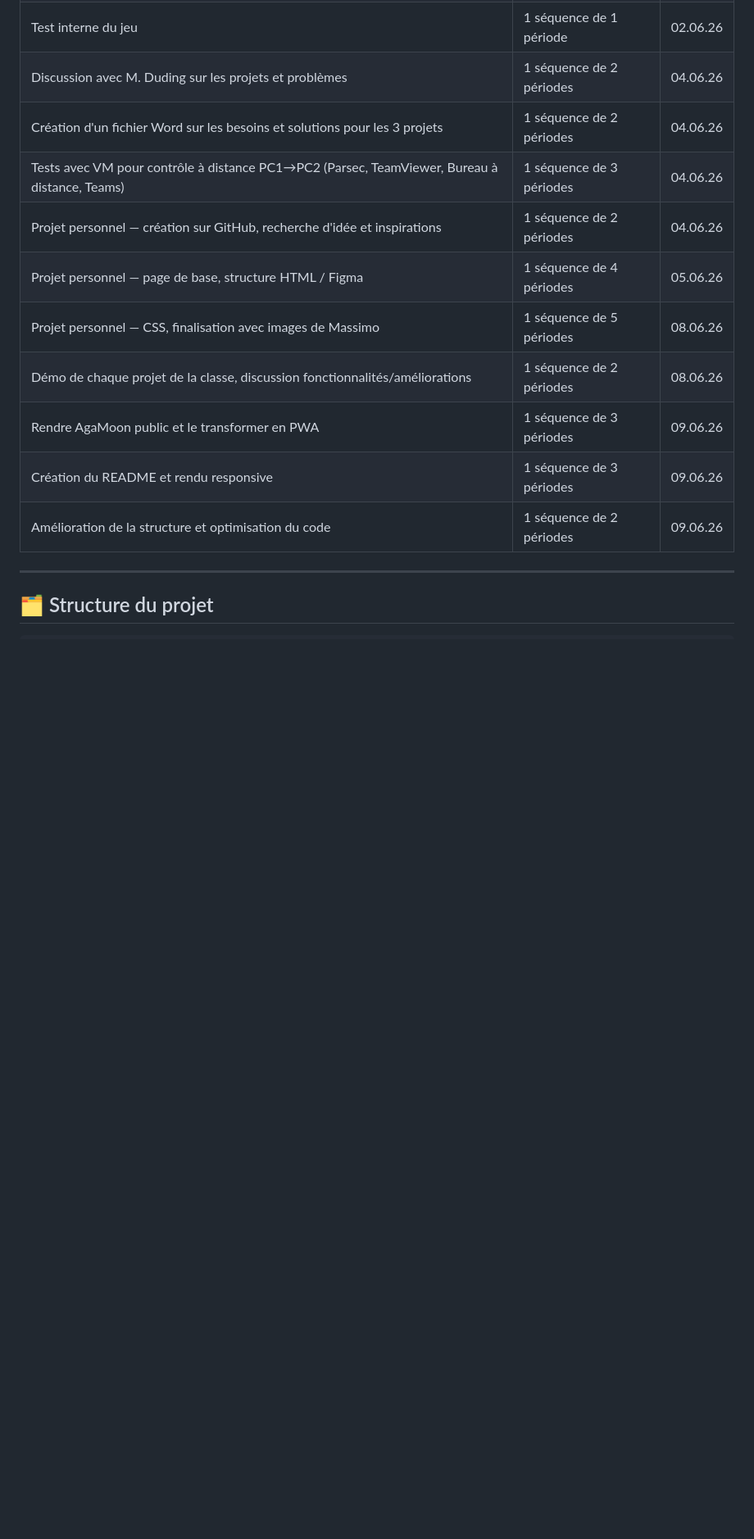
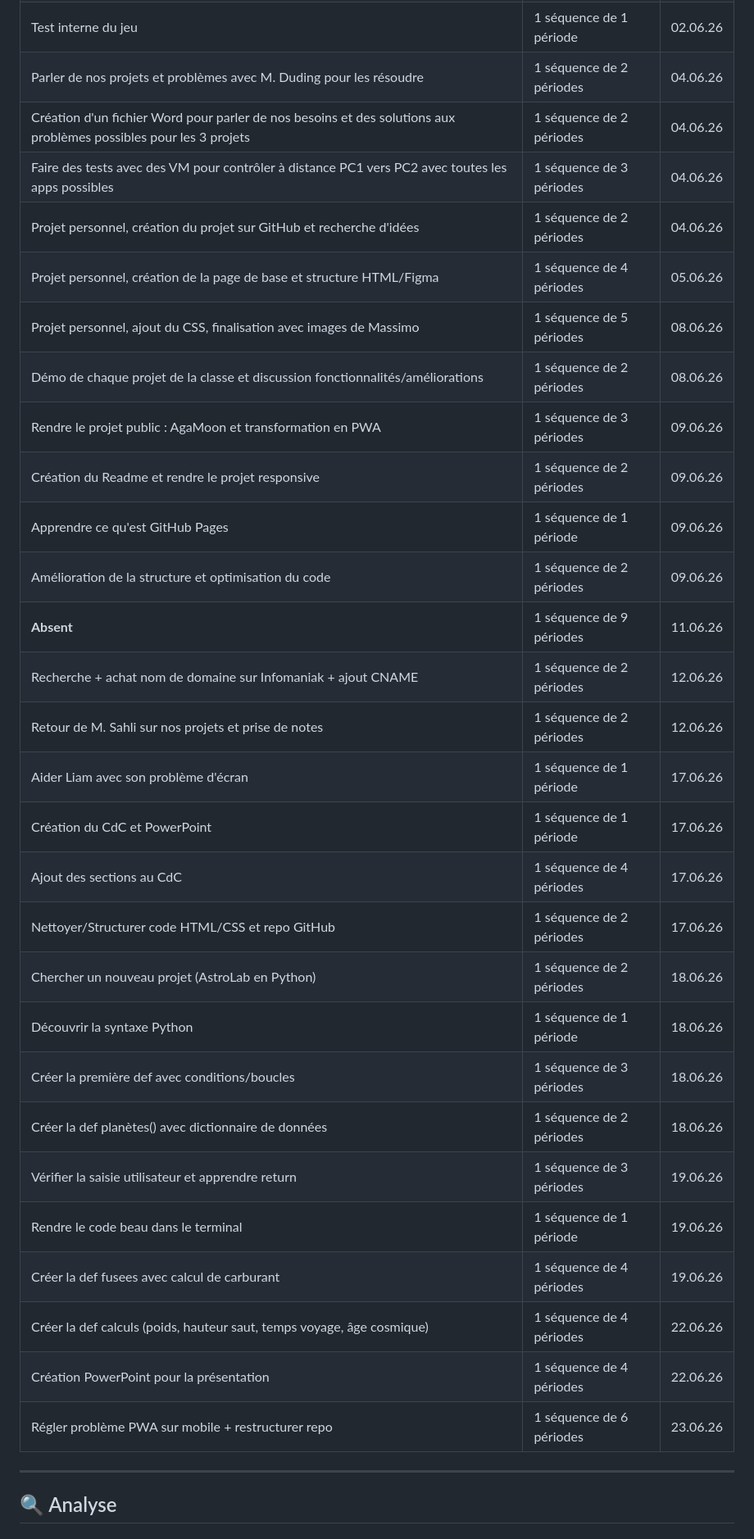
Before and after one commit to Agashae/SitesWeb, a Markdown page: MoonWebsite/README.md, the part around the change printed below. Shown: that part at 82% size. Drawn GitHub-style; blank space fills up the shorter version.

```diff
--- a/MoonWebsite/README.md
+++ b/MoonWebsite/README.md
@@ -29,18 +77,36 @@ Le projet a été réalisé entièrement en **HTML / CSS** dans le cadre du **De
 | Aider Nathan avec son problème d'envoi de vidéo sur PC | 1 séquence de 1 période | 02.06.26 |
 | Aider Liam avec son PowerPoint | 1 séquence de 1 période | 02.06.26 |
 | Test interne du jeu | 1 séquence de 1 période | 02.06.26 |
-| Discussion avec M. Duding sur les projets et problèmes | 1 séquence de 2 périodes | 04.06.26 |
-| Création d'un fichier Word sur les besoins et solutions pour les 3 projets | 1 séquence de 2 périodes | 04.06.26 |
-| Tests avec VM pour contrôle à distance PC1→PC2 (Parsec, TeamViewer, Bureau à distance, Teams) | 1 séquence de 3 périodes | 04.06.26 |
-| Projet personnel — création sur GitHub, recherche d'idée et inspirations | 1 séquence de 2 périodes | 04.06.26 |
-| Projet personnel — page de base, structure HTML / Figma | 1 séquence de 4 périodes | 05.06.26 |
-| Projet personnel — CSS, finalisation avec images de Massimo | 1 séquence de 5 périodes | 08.06.26 |
-| Démo de chaque projet de la classe, discussion fonctionnalités/améliorations | 1 séquence de 2 périodes | 08.06.26 |
-| Rendre AgaMoon public et le transformer en PWA | 1 séquence de 3 périodes | 09.06.26 |
-| Création du README et rendu responsive | 1 séquence de 3 périodes | 09.06.26 |
+| Parler de nos projets et problèmes avec M. Duding pour les résoudre | 1 séquence de 2 périodes | 04.06.26 |
+| Création d'un fichier Word pour parler de nos besoins et des solutions aux problèmes possibles pour les 3 projets | 1 séquence de 2 périodes | 04.06.26 |
+| Faire des tests avec des VM pour contrôler à distance PC1 vers PC2 avec toutes les apps possibles | 1 séquence de 3 périodes | 04.06.26 |
+| Projet personnel, création du projet sur GitHub et recherche d'idées | 1 séquence de 2 périodes | 04.06.26 |
+| Projet personnel, création de la page de base et structure HTML/Figma | 1 séquence de 4 périodes | 05.06.26 |
+| Projet personnel, ajout du CSS, finalisation avec images de Massimo | 1 séquence de 5 périodes | 08.06.26 |
+| Démo de chaque projet de la classe et discussion fonctionnalités/améliorations | 1 séquence de 2 périodes | 08.06.26 |
+| Rendre le projet public : AgaMoon et transformation en PWA | 1 séquence de 3 périodes | 09.06.26 |
+| Création du Readme et rendre le projet responsive | 1 séquence de 2 périodes | 09.06.26 |
+| Apprendre ce qu'est GitHub Pages | 1 séquence de 1 période | 09.06.26 |
 | Amélioration de la structure et optimisation du code | 1 séquence de 2 périodes | 09.06.26 |
+| **Absent** | 1 séquence de 9 périodes | 11.06.26 |
+| Recherche + achat nom de domaine sur Infomaniak + ajout CNAME | 1 séquence de 2 périodes | 12.06.26 |
+| Retour de M. Sahli sur nos projets et prise de notes | 1 séquence de 2 périodes | 12.06.26 |
+| Aider Liam avec son problème d'écran | 1 séquence de 1 période | 17.06.26 |
+| Création du CdC et PowerPoint | 1 séquence de 1 période | 17.06.26 |
+| Ajout des sections au CdC | 1 séquence de 4 périodes | 17.06.26 |
+| Nettoyer/Structurer code HTML/CSS et repo GitHub | 1 séquence de 2 périodes | 17.06.26 |
+| Chercher un nouveau projet (AstroLab en Python) | 1 séquence de 2 périodes | 18.06.26 |
+| Découvrir la syntaxe Python | 1 séquence de 1 période | 18.06.26 |
+| Créer la première def avec conditions/boucles | 1 séquence de 3 périodes | 18.06.26 |
+| Créer la def planètes() avec dictionnaire de données | 1 séquence de 2 périodes | 18.06.26 |
+| Vérifier la saisie utilisateur et apprendre return | 1 séquence de 3 périodes | 19.06.26 |
+| Rendre le code beau dans le terminal | 1 séquence de 1 période | 19.06.26 |
+| Créer la def fusees avec calcul de carburant | 1 séquence de 4 périodes | 19.06.26 |
+| Créer la def calculs (poids, hauteur saut, temps voyage, âge cosmique) | 1 séquence de 4 périodes | 22.06.26 |
+| Création PowerPoint pour la présentation | 1 séquence de 4 périodes | 22.06.26 |
+| Régler problème PWA sur mobile + restructurer repo | 1 séquence de 6 périodes | 23.06.26 |
 
 ---
 
-## 🗂️ Structure du projet
+## 🔍 Analyse
 
```
Also changed, not shown: other parts of MoonWebsite/README.md (+118 -48 lines), MoonWebsite/img/Screenshots/AppHomeOniPhone.jpg, MoonWebsite/img/Screenshots/AppOnPC.png (added), 3 other files.
